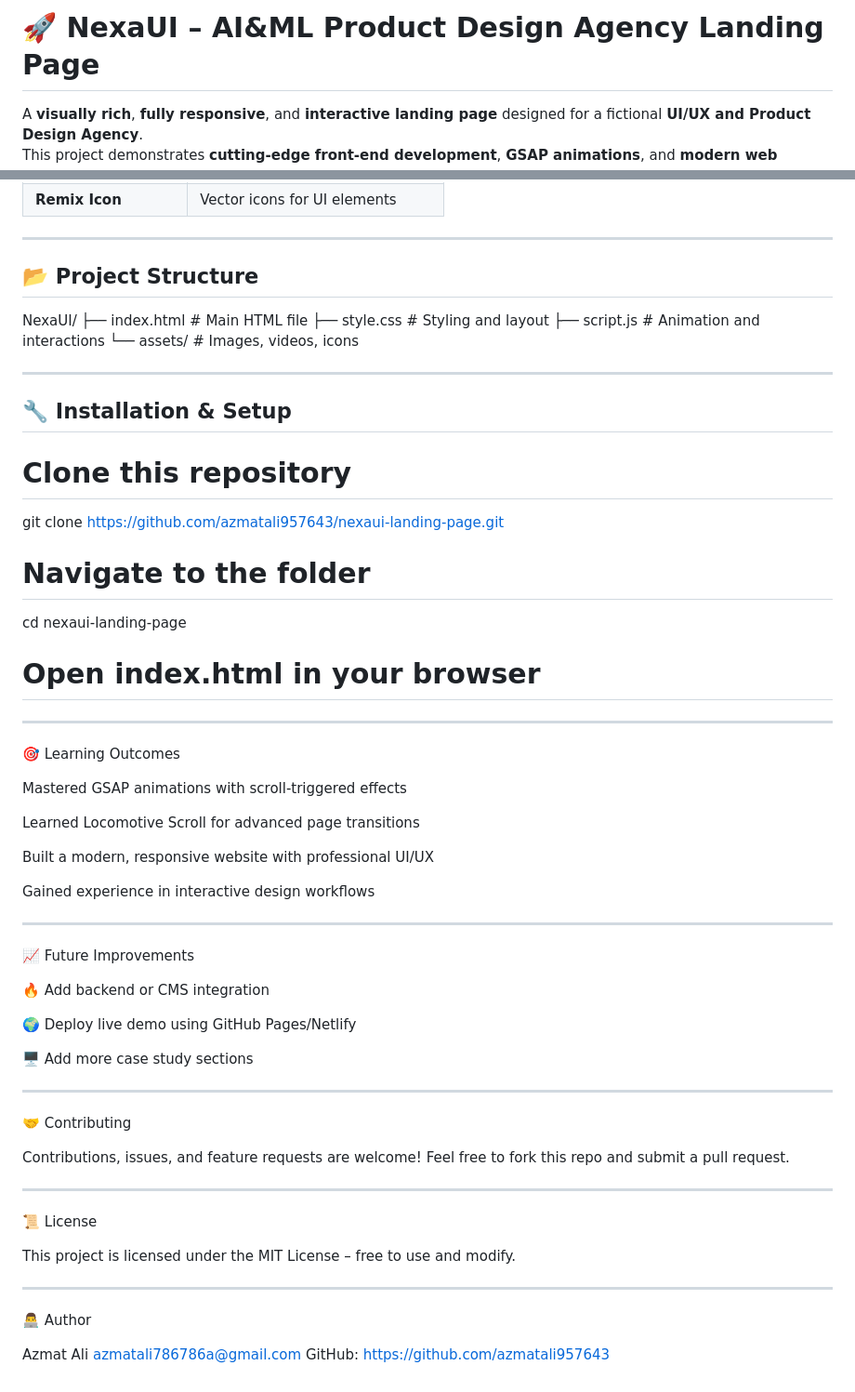
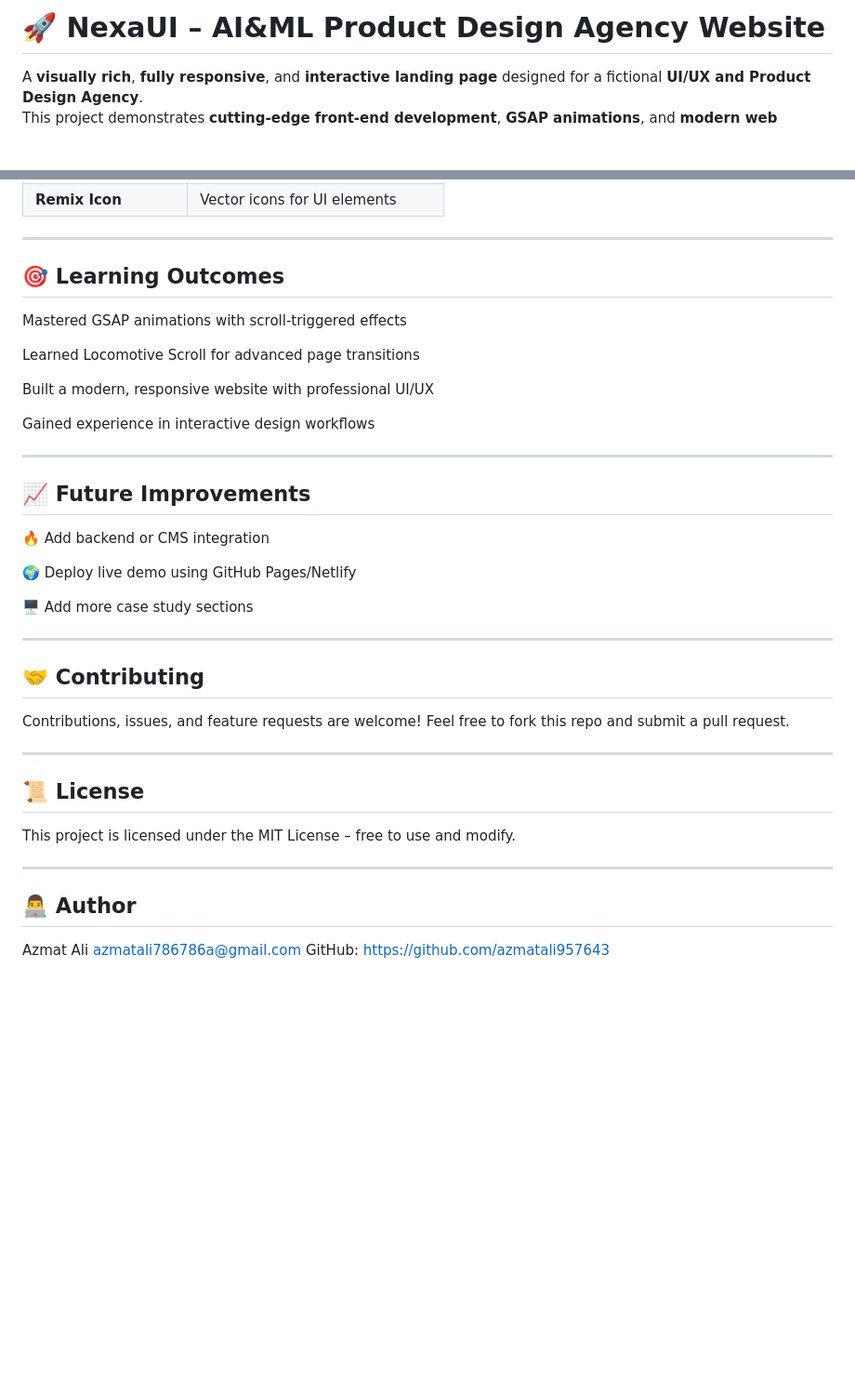
Before and after one commit to azmatali957643/LAZAREV-Website-Clone, a Markdown page: README.md, 2 parts joined by grey strips. Shown at 93% size. Drawn GitHub-style; blank space fills up the shorter version.

```diff
--- a/README.md
+++ b/README.md
@@ -1,4 +1,4 @@
-# 🚀 NexaUI – AI&ML Product Design Agency Landing Page
+# 🚀 NexaUI – AI&ML Product Design Agency Website
 
 A **visually rich**, **fully responsive**, and **interactive landing page** designed for a fictional **UI/UX and Product Design Agency**.
 This project demonstrates **cutting-edge front-end development**, **GSAP animations**, and **modern web design practices**.
@@ -51,29 +51,7 @@ It highlights **animation, interactivity, and modern UX/UI principles**:
 
 ---
 
-## 📂 Project Structure
-
-NexaUI/
-├── index.html # Main HTML file
-├── style.css # Styling and layout
-├── script.js # Animation and interactions
-└── assets/ # Images, videos, icons
-
----
-
-## 🔧 Installation & Setup
-
-# Clone this repository
-git clone https://github.com/azmatali957643/nexaui-landing-page.git
-
-# Navigate to the folder
-cd nexaui-landing-page
-
-# Open index.html in your browser
-
----
-
-🎯 Learning Outcomes
+## 🎯 Learning Outcomes
 
 Mastered GSAP animations with scroll-triggered effects
 
@@ -85,7 +63,7 @@ Gained experience in interactive design workflows
 
 ---
 
-📈 Future Improvements
+## 📈 Future Improvements
 
 🔥 Add backend or CMS integration
 
@@ -95,20 +73,20 @@ Gained experience in interactive design workflows
 
 ---
 
-🤝 Contributing
+## 🤝 Contributing
 
 Contributions, issues, and feature requests are welcome!
 Feel free to fork this repo and submit a pull request.
 
 ---
 
-📜 License
+## 📜 License
 
 This project is licensed under the MIT License – free to use and modify.
 
 ---
 
-👨‍💻 Author
+## 👨‍💻 Author
 
 Azmat Ali
 azmatali786786a@gmail.com
```
